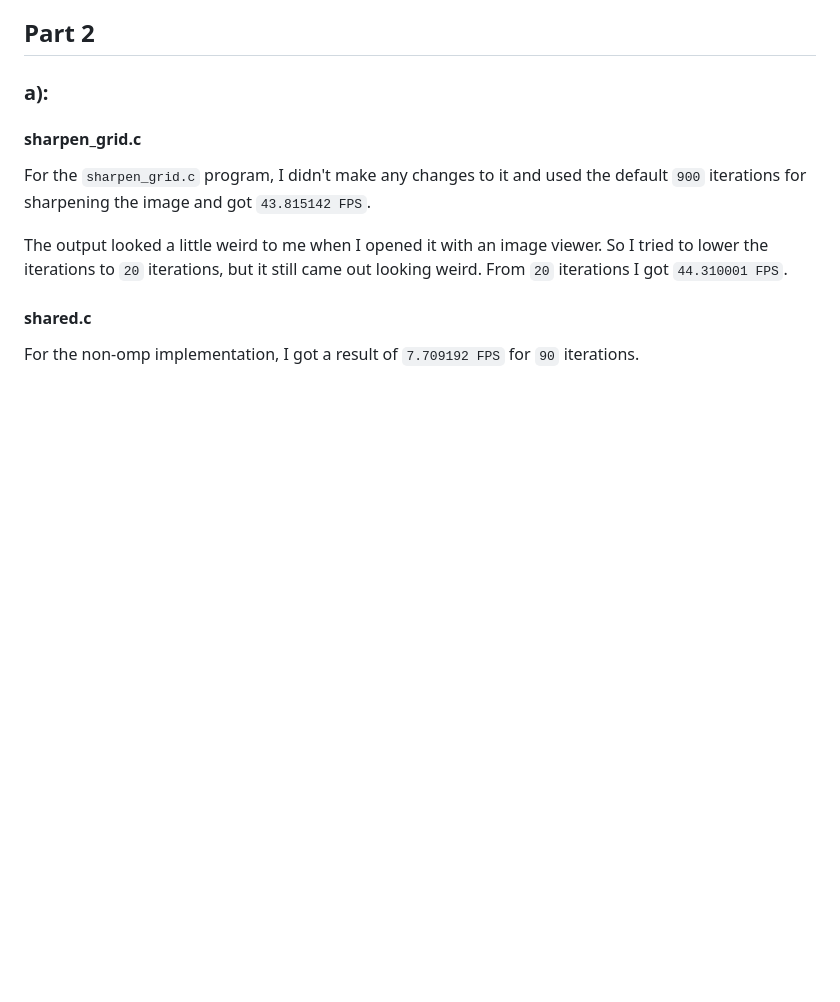
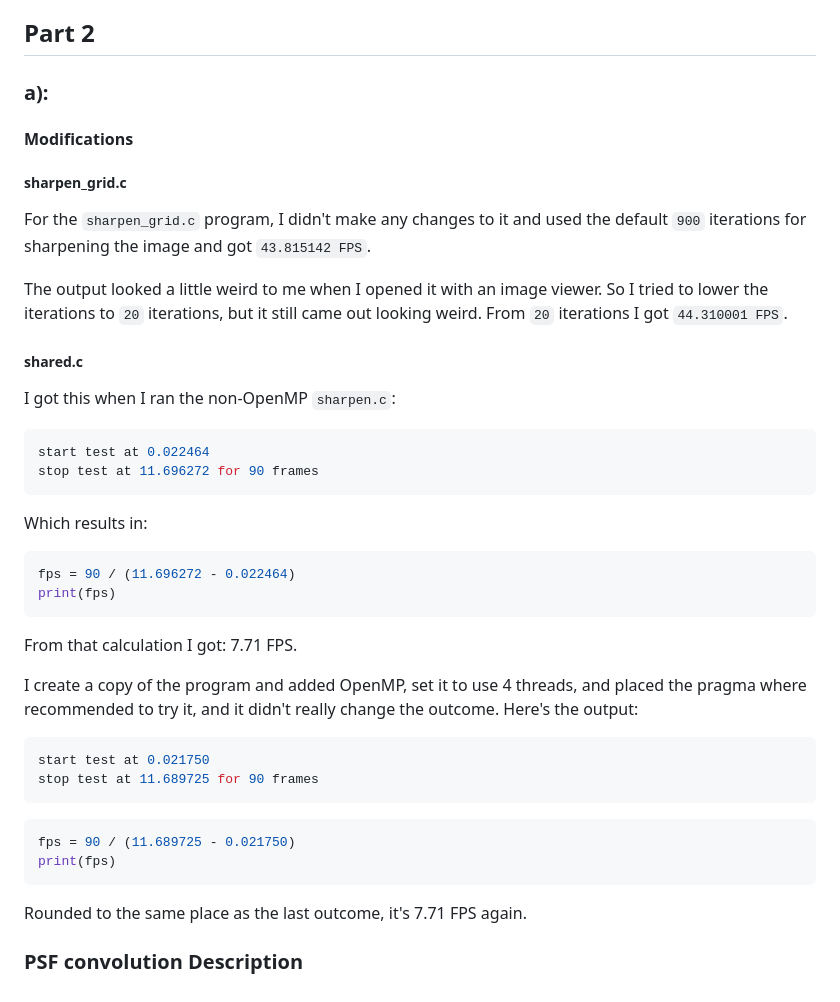
Before and after one commit to bincent0929/chico-state-parallel-programming-exercise-1, a Markdown page: exercise-1-report.md, the part around the change. GitHub-like rendering; blank space fills up the shorter version.

Commit message:
documented sharpen and ompsharpen output

````diff
--- a/exercise-1-report.md
+++ b/exercise-1-report.md
@@ -91,9 +91,36 @@ Determining exactly how much time is spent on the parallelized portion would bas
 
 ## Part 2
 ### a):
-#### sharpen_grid.c
+#### Modifications
+##### sharpen_grid.c
 For the `sharpen_grid.c` program, I didn't make any changes to it and used the default `900` iterations for sharpening the image and got `43.815142 FPS`.
 
 The output looked a little weird to me when I opened it with an image viewer. So I tried to lower the iterations to `20` iterations, but it still came out looking weird. From `20` iterations I got `44.310001 FPS`.
-#### shared.c
-For the non-omp implementation, I got a result of `7.709192 FPS` for `90` iterations.
+##### shared.c
+I got this when I ran the non-OpenMP `sharpen.c`:
+```bash
+start test at 0.022464
+stop test at 11.696272 for 90 frames
+```
+
+Which results in:
+```python
+fps = 90 / (11.696272 - 0.022464)
+print(fps)
+```
+
+From that calculation I got: 7.71 FPS.
+
+I create a copy of the program and added OpenMP, set it to use 4 threads, and placed the pragma where recommended to try it, and it didn't really change the outcome. Here's the output:
+```bash
+start test at 0.021750
+stop test at 11.689725 for 90 frames
+```
+
+```python
+fps = 90 / (11.689725 - 0.021750)
+print(fps)
+```
+
+Rounded to the same place as the last outcome, it's 7.71 FPS again.
+### PSF convolution Description
````
